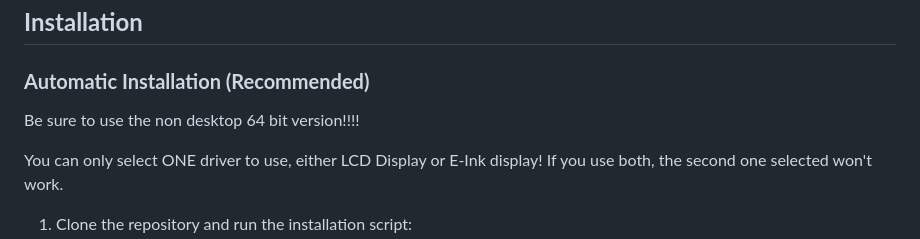
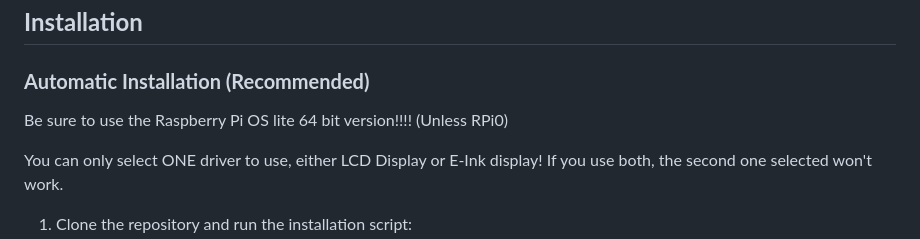
Before and after one commit to ia-usgs/Xeno, a Markdown page: README.md, the part around the change. Drawn GitHub-style.

```diff
--- a/README.md
+++ b/README.md
@@ -61,7 +61,7 @@ For love and support: [Buy Me a Coffee](https://buymeacoffee.com/xenowificompani
 
 ### **Automatic Installation (Recommended)**
 
-Be sure to use the non desktop 64 bit version!!!!
+Be sure to use the Raspberry Pi OS lite 64 bit version!!!! (Unless RPi0)
 
 You can only select ONE driver to use, either LCD Display or E-Ink display! If you use both, the second one selected won't work.
 
```
